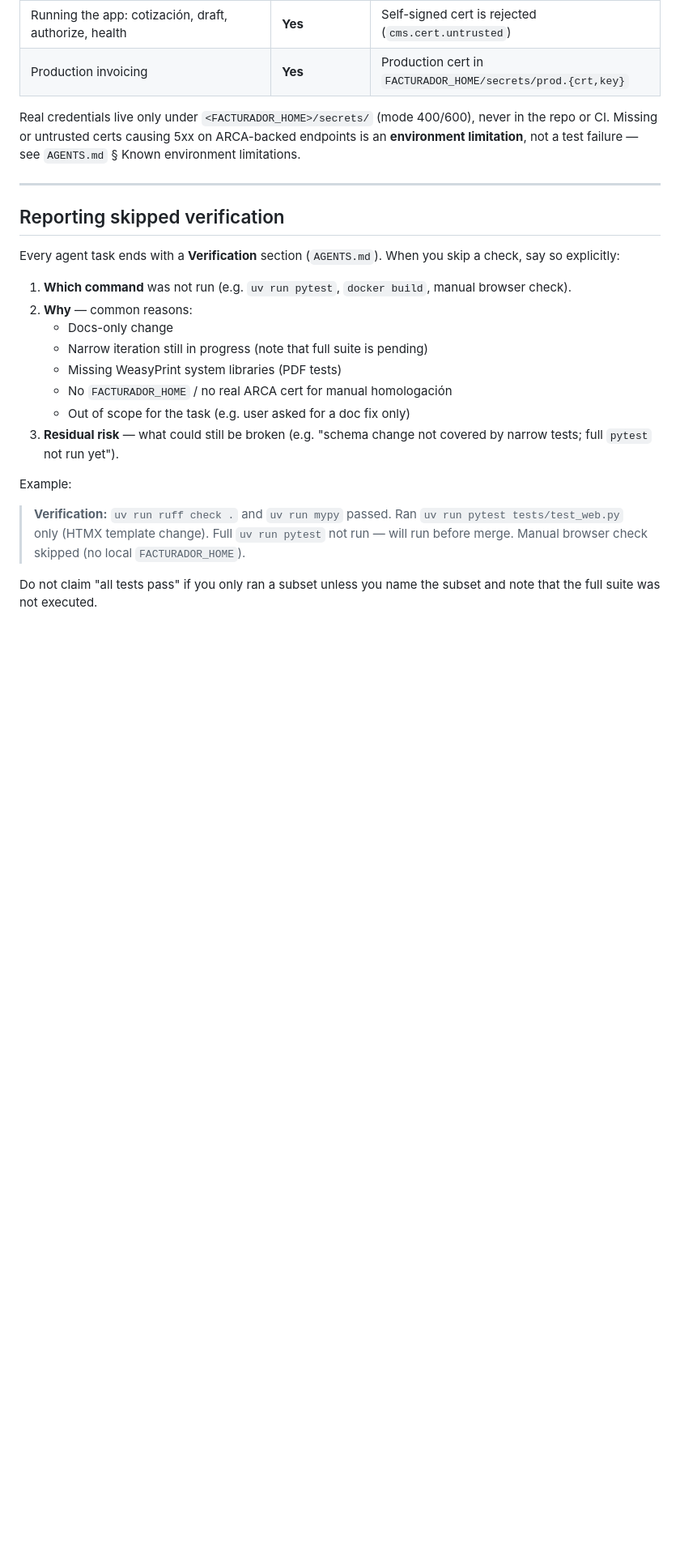
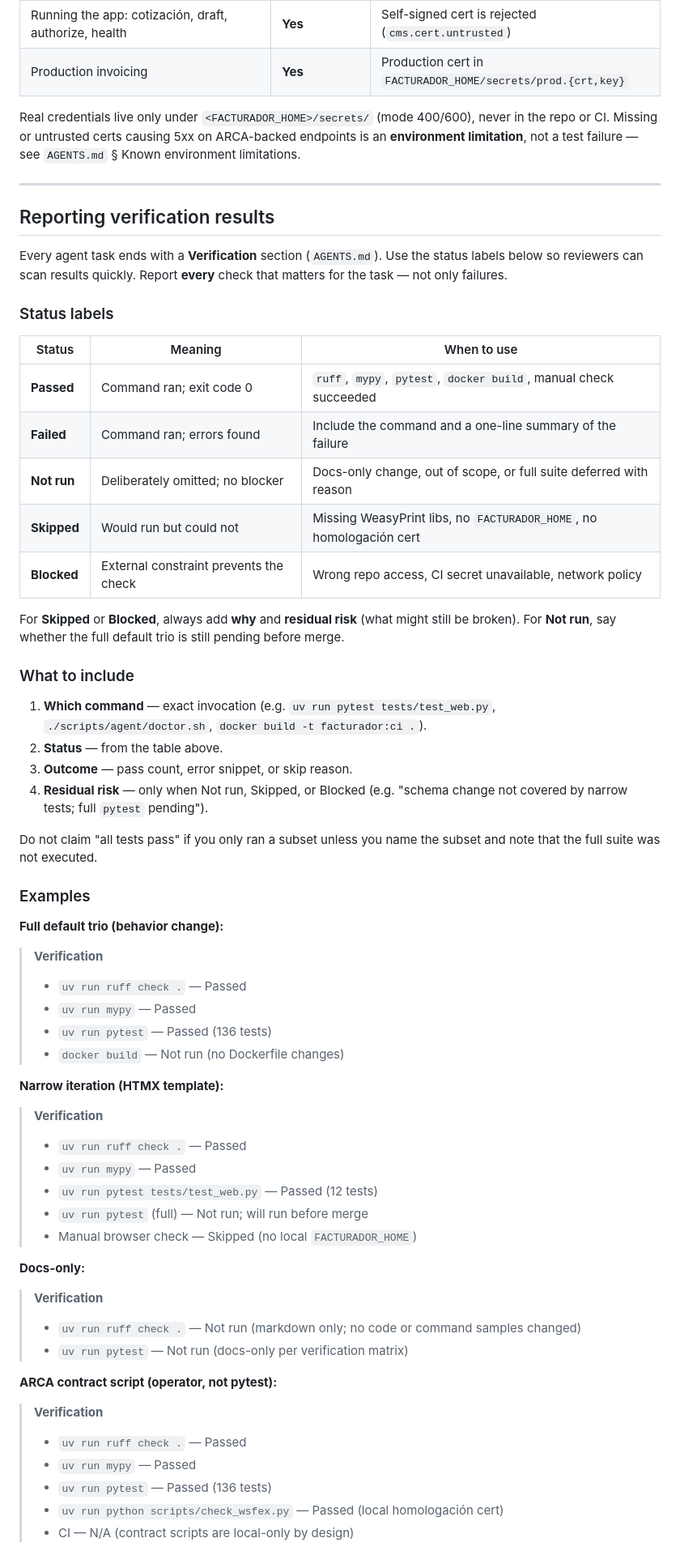
Before and after one commit to FacundoTripelhorn/facturadorE, a Markdown page: docs/agent/verification-matrix.md, the part around one of its changes. Shown at 81% size. GitHub-like rendering; blank space fills up the shorter version.

Commit message:
Expand verification reporting guidance (FAC-14 follow-up)
Add Passed/Failed/Not run/Skipped/Blocked status labels, more task
completion examples, and a PR verification snippet. Cross-link
known-non-bugs.md for environment-limit cases.

Co-authored-by: Facundo Tripelhorn <FacundoTripelhorn@users.noreply.github.com>

```diff
--- a/docs/agent/verification-matrix.md
+++ b/docs/agent/verification-matrix.md
@@ -105,28 +105,69 @@ endpoints is an **environment limitation**, not a test failure — see
 
 ---
 
-## Reporting skipped verification
+## Reporting verification results
 
-Every agent task ends with a **Verification** section (`AGENTS.md`). When you
-skip a check, say so explicitly:
+Every agent task ends with a **Verification** section (`AGENTS.md`). Use the
+status labels below so reviewers can scan results quickly. Report **every**
+check that matters for the task — not only failures.
 
-1. **Which command** was not run (e.g. `uv run pytest`, `docker build`, manual
-   browser check).
-2. **Why** — common reasons:
-   - Docs-only change
-   - Narrow iteration still in progress (note that full suite is pending)
-   - Missing WeasyPrint system libraries (PDF tests)
-   - No `FACTURADOR_HOME` / no real ARCA cert for manual homologación
-   - Out of scope for the task (e.g. user asked for a doc fix only)
-3. **Residual risk** — what could still be broken (e.g. "schema change not
-   covered by narrow tests; full `pytest` not run yet").
+### Status labels
 
-Example:
+| Status | Meaning | When to use |
+|--------|---------|-------------|
+| **Passed** | Command ran; exit code 0 | `ruff`, `mypy`, `pytest`, `docker build`, manual check succeeded |
+| **Failed** | Command ran; errors found | Include the command and a one-line summary of the failure |
+| **Not run** | Deliberately omitted; no blocker | Docs-only change, out of scope, or full suite deferred with reason |
+| **Skipped** | Would run but could not | Missing WeasyPrint libs, no `FACTURADOR_HOME`, no homologación cert |
+| **Blocked** | External constraint prevents the check | Wrong repo access, CI secret unavailable, network policy |
 
-> **Verification:** `uv run ruff check .` and `uv run mypy` passed. Ran
-> `uv run pytest tests/test_web.py` only (HTMX template change). Full
-> `uv run pytest` not run — will run before merge. Manual browser check skipped
-> (no local `FACTURADOR_HOME`).
+For **Skipped** or **Blocked**, always add **why** and **residual risk** (what
+might still be broken). For **Not run**, say whether the full default trio is
+still pending before merge.
+
+### What to include
+
+1. **Which command** — exact invocation (e.g. `uv run pytest tests/test_web.py`,
+   `./scripts/agent/doctor.sh`, `docker build -t facturador:ci .`).
+2. **Status** — from the table above.
+3. **Outcome** — pass count, error snippet, or skip reason.
+4. **Residual risk** — only when Not run, Skipped, or Blocked (e.g. "schema
+   change not covered by narrow tests; full `pytest` pending").
 
 Do not claim "all tests pass" if you only ran a subset unless you name the
 subset and note that the full suite was not executed.
+
+### Examples
+
+**Full default trio (behavior change):**
+
+> **Verification**
+> - `uv run ruff check .` — Passed
+> - `uv run mypy` — Passed
+> - `uv run pytest` — Passed (136 tests)
+> - `docker build` — Not run (no Dockerfile changes)
+
+**Narrow iteration (HTMX template):**
+
+> **Verification**
+> - `uv run ruff check .` — Passed
+> - `uv run mypy` — Passed
+> - `uv run pytest tests/test_web.py` — Passed (12 tests)
+> - `uv run pytest` (full) — Not run; will run before merge
+> - Manual browser check — Skipped (no local `FACTURADOR_HOME`)
+
+**Docs-only:**
+
+> **Verification**
+> - `uv run ruff check .` — Not run (markdown only; no code or command samples changed)
+> - `uv run pytest` — Not run (docs-only per verification matrix)
+
+**ARCA contract script (operator, not pytest):**
+
+> **Verification**
+> - `uv run ruff check .` — Passed
+> - `uv run mypy` — Passed
+> - `uv run pytest` — Passed (136 tests)
+> - `uv run python scripts/check_wsfex.py` — Passed (local homologación cert)
+> - CI — N/A (contract scripts are local-only by design)
+
```
Also changed, not shown: other parts of docs/agent/verification-matrix.md (+21 -0 lines).
